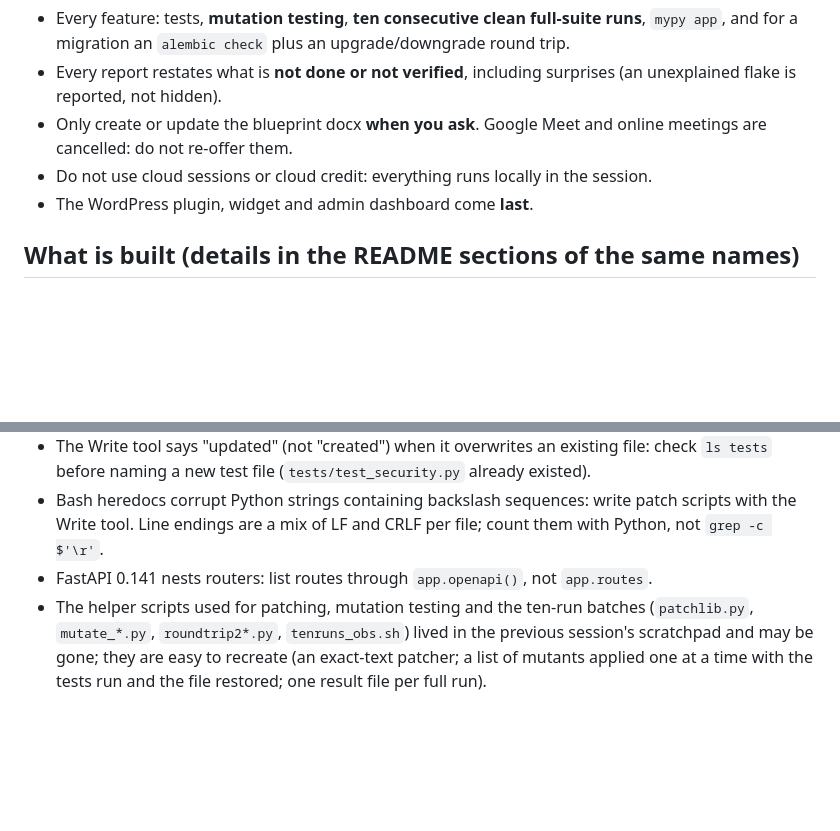
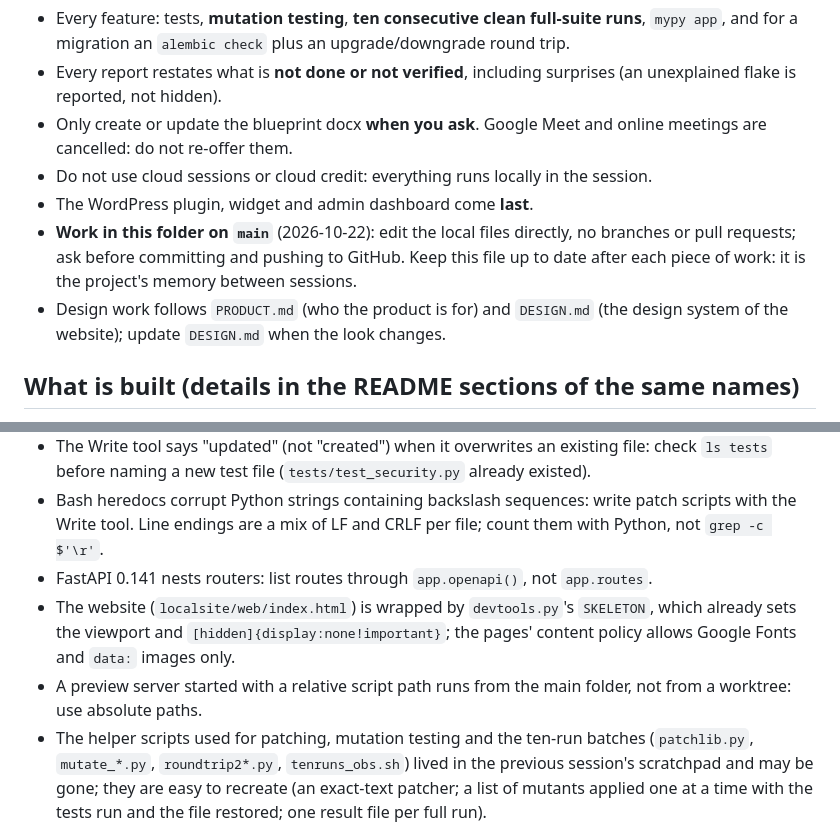
Before and after one commit to ChuaShangYeet/Appointment_Wordpress_Plugin, a Markdown page: SESSION_SUMMARY.md, 2 parts joined by grey strips. Drawn GitHub-style; blank space fills up the shorter version.

```diff
--- a/SESSION_SUMMARY.md
+++ b/SESSION_SUMMARY.md
@@ -13,6 +13,8 @@ State today: migrations **0001-0033**, **2,607 tests** (ten consecutive clean fu
 - Only create or update the blueprint docx **when you ask**. Google Meet and online meetings are cancelled: do not re-offer them.
 - Do not use cloud sessions or cloud credit: everything runs locally in the session.
 - The WordPress plugin, widget and admin dashboard come **last**.
+- **Work in this folder on `main`** (2026-10-22): edit the local files directly, no branches or pull requests; ask before committing and pushing to GitHub. Keep this file up to date after each piece of work: it is the project's memory between sessions.
+- Design work follows `PRODUCT.md` (who the product is for) and `DESIGN.md` (the design system of the website); update `DESIGN.md` when the look changes.
 
 ## What is built (details in the README sections of the same names)
 **2026-10-13: `pip-audit` clean, `bandit` 0 high / 0 medium / 11 low (ten asserts, one false alarm; one assert in the business-location handler became a real check, B101 skipped on purpose with a test that the image never runs `python -O`).** **2026-10-12: the free plan is one account = one business = one website** (README *Free plan: one account, one business, one website*; migration 0028). The design was decided: every business stays in the cloud backend and free ones are held by the `plans` table (free users' data is NOT moved into WordPress). New plan columns `max_sites`, `max_domains`, `max_live_keys_per_kind`, `domain_change_days` (free 1, 1, 2, 30; paid none; also per-business overrides and in `GET /admin/plan`); the website address is required at sign-up and the allowed origins are derived from it (www = non-www); it can change once every 30 days (rolling) through `PUT /admin/site` (owner) or the plugin's sync event; keys always belong to the site and a recovery drops the oldest beyond the cap; `POST /auth/token` takes an optional `site_url` that the operator sees next to the domain (a signal only, never a refusal). Also this session: message-count race fixed (migration 0027), admin role review, daylight-saving tests for Melbourne / Hobart / Adelaide / Lord Howe.
@@ -98,4 +102,6 @@ export TEST_DATABASE_URL=postgresql+asyncpg://booking:booking@localhost:54329/bo
 - The Write tool says "updated" (not "created") when it overwrites an existing file: check `ls tests` before naming a new test file (`tests/test_security.py` already existed).
 - Bash heredocs corrupt Python strings containing backslash sequences: write patch scripts with the Write tool. Line endings are a mix of LF and CRLF per file; count them with Python, not `grep -c $'\r'`.
 - FastAPI 0.141 nests routers: list routes through `app.openapi()`, not `app.routes`.
+- The website (`localsite/web/index.html`) is wrapped by `devtools.py`'s `SKELETON`, which already sets the viewport and `[hidden]{display:none!important}`; the pages' content policy allows Google Fonts and `data:` images only.
+- A preview server started with a relative script path runs from the main folder, not from a worktree: use absolute paths.
 - The helper scripts used for patching, mutation testing and the ten-run batches (`patchlib.py`, `mutate_*.py`, `roundtrip2*.py`, `tenruns_obs.sh`) lived in the previous session's scratchpad and may be gone; they are easy to recreate (an exact-text patcher; a list of mutants applied one at a time with the tests run and the file restored; one result file per full run).
```
Also changed, not shown: other parts of SESSION_SUMMARY.md (+2 -0 lines), demo/README.md (+1 -1 lines), localsite/README.md (+4 -4 lines).
